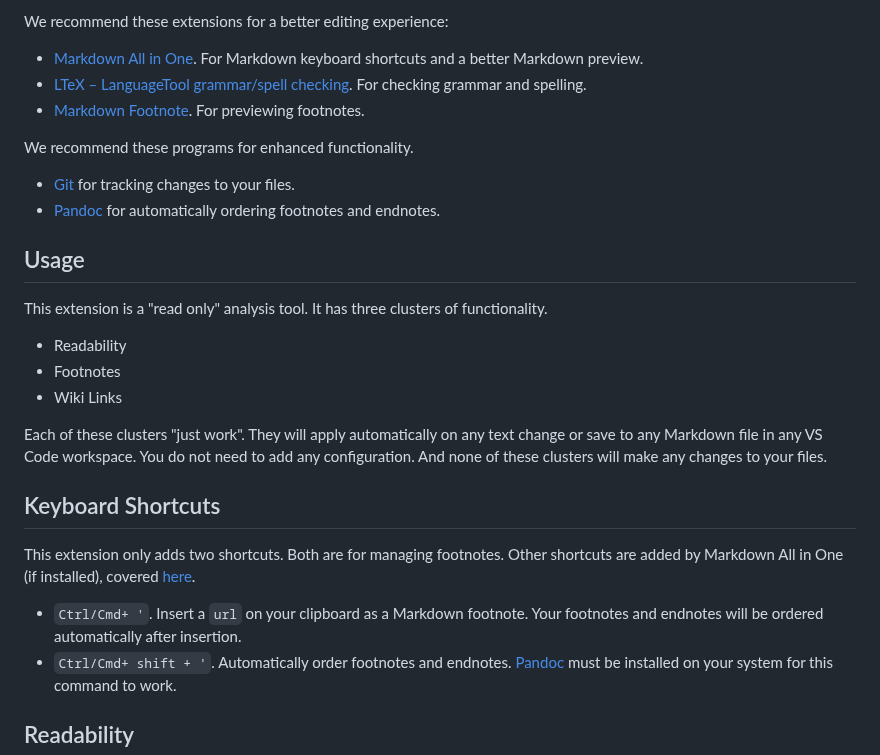
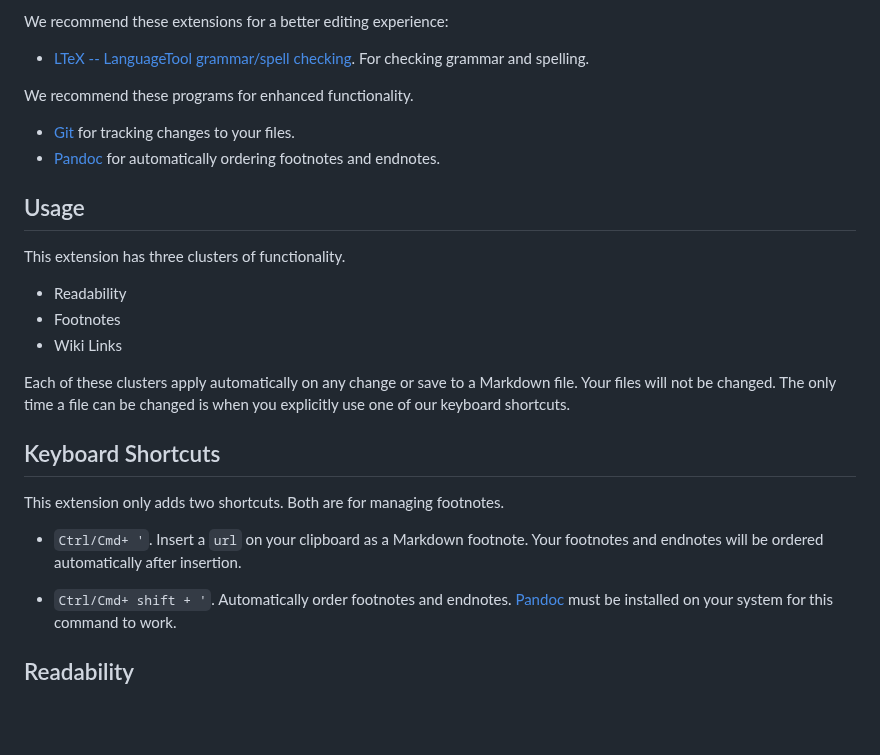
Before and after one commit to successible/markdown-wiki, a Markdown page: README.md, the part around one of its changes. Drawn GitHub-style; blank space fills up the shorter version.

```diff
--- a/README.md
+++ b/README.md
@@ -11,9 +11,7 @@ You can get this extension in two ways:
 
 We recommend these extensions for a better editing experience:
 
-- [Markdown All in One](https://marketplace.visualstudio.com/items?itemName=yzhang.markdown-all-in-one). For Markdown keyboard shortcuts and a better Markdown preview.
-- [LTeX – LanguageTool grammar/spell checking](https://marketplace.visualstudio.com/items?itemName=valentjn.vscode-ltex). For checking grammar and spelling.
-- [Markdown Footnote](https://marketplace.visualstudio.com/items?itemName=houkanshan.vscode-markdown-footnote). For previewing footnotes.
+- [LTeX -- LanguageTool grammar/spell checking](https://marketplace.visualstudio.com/items?itemName=valentjn.vscode-ltex). For checking grammar and spelling.
 
 We recommend these programs for enhanced functionality.
 
@@ -22,19 +20,20 @@ We recommend these programs for enhanced functionality.
 
 ## Usage
 
-This extension is a "read only" analysis tool. It has three clusters of functionality.
+This extension has three clusters of functionality.
 
 - Readability
 - Footnotes
 - Wiki Links
 
-Each of these clusters "just work". They will apply automatically on any text change or save to any Markdown file in any VS Code workspace. You do not need to add any configuration. And none of these clusters will make any changes to your files.
+Each of these clusters apply automatically on any change or save to a Markdown file. Your files will not be changed. The only time a file can be changed is when you explicitly use one of our keyboard shortcuts.
 
 ## Keyboard Shortcuts
 
-This extension only adds two shortcuts. Both are for managing footnotes. Other shortcuts are added by Markdown All in One (if installed), covered [here](https://marketplace.visualstudio.com/items?itemName=yzhang.markdown-all-in-one#keyboard-shortcuts).
+This extension only adds two shortcuts. Both are for managing footnotes.
 
 - `Ctrl/Cmd+ '`. Insert a `url` on your clipboard as a Markdown footnote. Your footnotes and endnotes will be ordered automatically after insertion.
+
 - `Ctrl/Cmd+ shift + '`. Automatically order footnotes and endnotes. [Pandoc](https://pandoc.org/installing.html) must be installed on your system for this command to work.
 
 ## Readability
```
Also changed, not shown: other parts of README.md (+14 -15 lines), footnotes.png, 3 other files.
